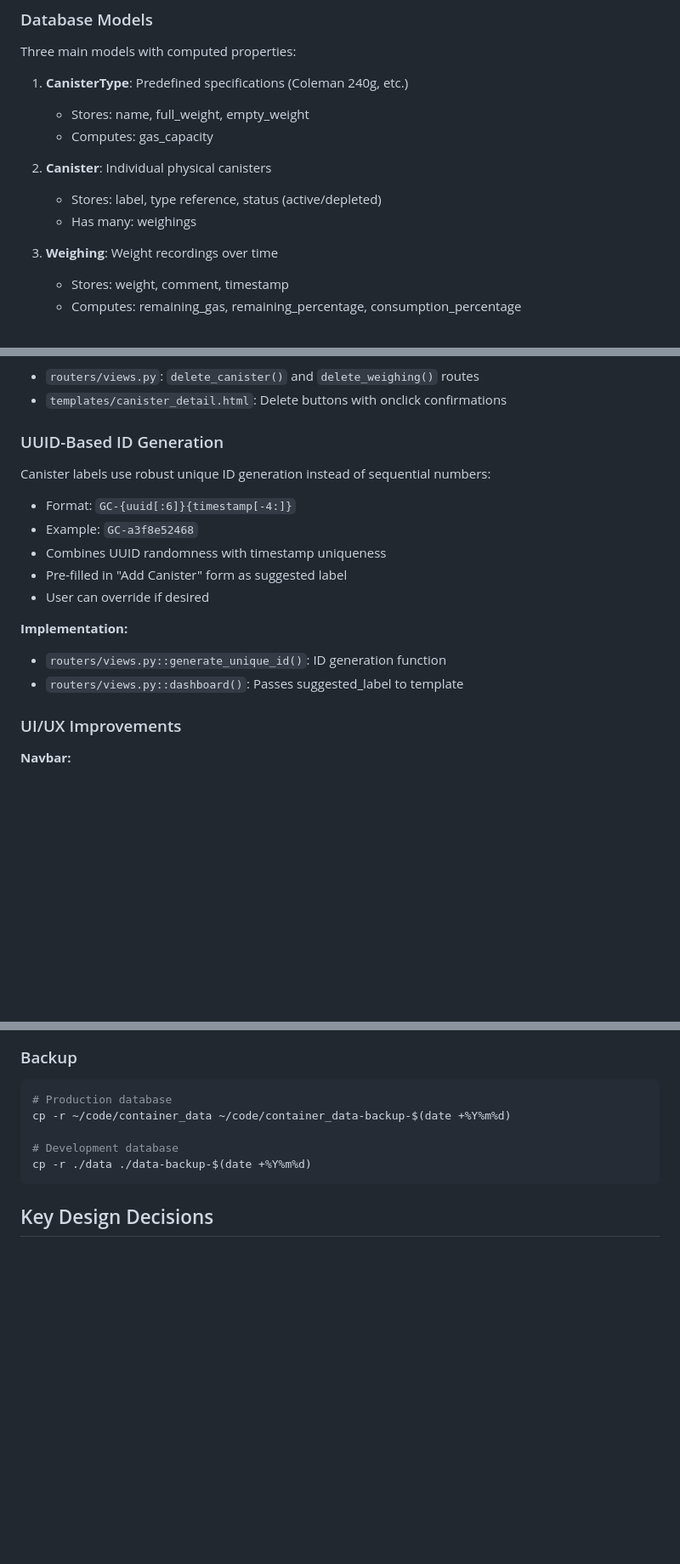
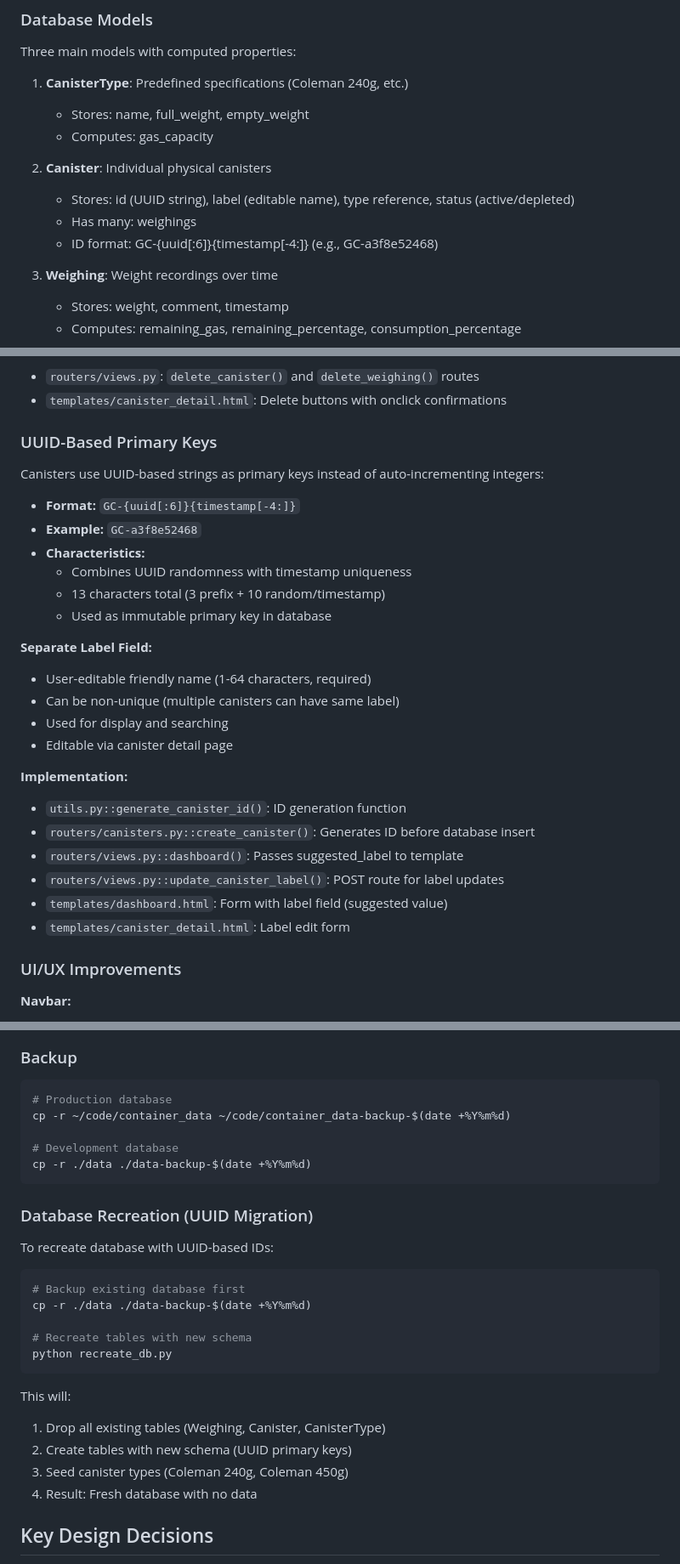
Before and after one commit to xivind/gas-gauge, a Markdown page: CLAUDE.md, 3 parts joined by grey strips. Shown at 85% size. GitHub-like rendering; blank space fills up the shorter version.

Commit message:
docs: update CLAUDE.md for UUID-based primary keys
- Update Canister model description
- Document UUID format and characteristics
- Document separate label field
- Add implementation details
- Add database recreation instructions

🤖 Generated with [Claude Code](https://claude.com/claude-code)

Co-Authored-By: Claude <noreply@anthropic.com>

````diff
--- a/CLAUDE.md
+++ b/CLAUDE.md
@@ -95,8 +95,9 @@ Three main models with computed properties:
    - Computes: gas_capacity
 
 2. **Canister**: Individual physical canisters
-   - Stores: label, type reference, status (active/depleted)
+   - Stores: id (UUID string), label (editable name), type reference, status (active/depleted)
    - Has many: weighings
+   - ID format: GC-{uuid[:6]}{timestamp[-4:]} (e.g., GC-a3f8e52468)
 
 3. **Weighing**: Weight recordings over time
    - Stores: weight, comment, timestamp
@@ -178,18 +179,29 @@ Dashboard displays all canisters with a "Show Depleted" toggle (off by default):
 - `routers/views.py`: `delete_canister()` and `delete_weighing()` routes
 - `templates/canister_detail.html`: Delete buttons with onclick confirmations
 
-### UUID-Based ID Generation
+### UUID-Based Primary Keys
 
-Canister labels use robust unique ID generation instead of sequential numbers:
-- Format: `GC-{uuid[:6]}{timestamp[-4:]}`
-- Example: `GC-a3f8e52468`
-- Combines UUID randomness with timestamp uniqueness
-- Pre-filled in "Add Canister" form as suggested label
-- User can override if desired
+Canisters use UUID-based strings as primary keys instead of auto-incrementing integers:
+- **Format:** `GC-{uuid[:6]}{timestamp[-4:]}`
+- **Example:** `GC-a3f8e52468`
+- **Characteristics:**
+  - Combines UUID randomness with timestamp uniqueness
+  - 13 characters total (3 prefix + 10 random/timestamp)
+  - Used as immutable primary key in database
+
+**Separate Label Field:**
+- User-editable friendly name (1-64 characters, required)
+- Can be non-unique (multiple canisters can have same label)
+- Used for display and searching
+- Editable via canister detail page
 
 **Implementation:**
-- `routers/views.py::generate_unique_id()`: ID generation function
+- `utils.py::generate_canister_id()`: ID generation function
+- `routers/canisters.py::create_canister()`: Generates ID before database insert
 - `routers/views.py::dashboard()`: Passes suggested_label to template
+- `routers/views.py::update_canister_label()`: POST route for label updates
+- `templates/dashboard.html`: Form with label field (suggested value)
+- `templates/canister_detail.html`: Label edit form
 
 ### UI/UX Improvements
 
@@ -225,6 +237,24 @@ cp -r ~/code/container_data ~/code/container_data-backup-$(date +%Y%m%d)
 cp -r ./data ./data-backup-$(date +%Y%m%d)
 ```
 
+### Database Recreation (UUID Migration)
+
+To recreate database with UUID-based IDs:
+
+```bash
+# Backup existing database first
+cp -r ./data ./data-backup-$(date +%Y%m%d)
+
+# Recreate tables with new schema
+python recreate_db.py
+```
+
+This will:
+1. Drop all existing tables (Weighing, Canister, CanisterType)
+2. Create tables with new schema (UUID primary keys)
+3. Seed canister types (Coleman 240g, Coleman 450g)
+4. Result: Fresh database with no data
+
 ## Key Design Decisions
 
 1. **Single-user per instance**: No authentication, simpler deployment
````
